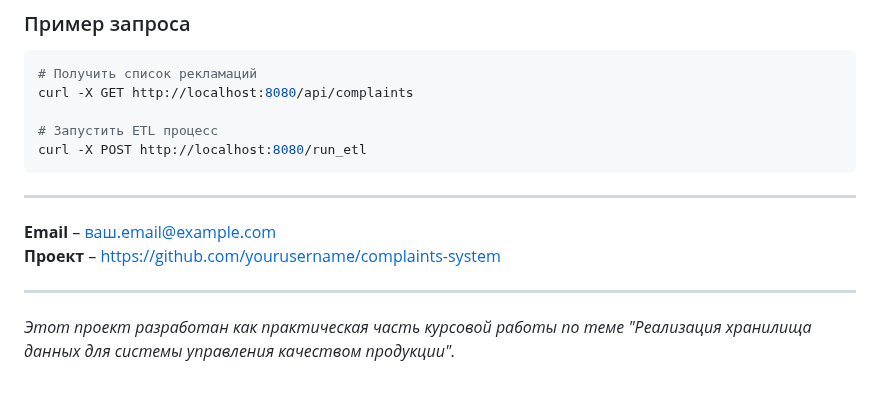
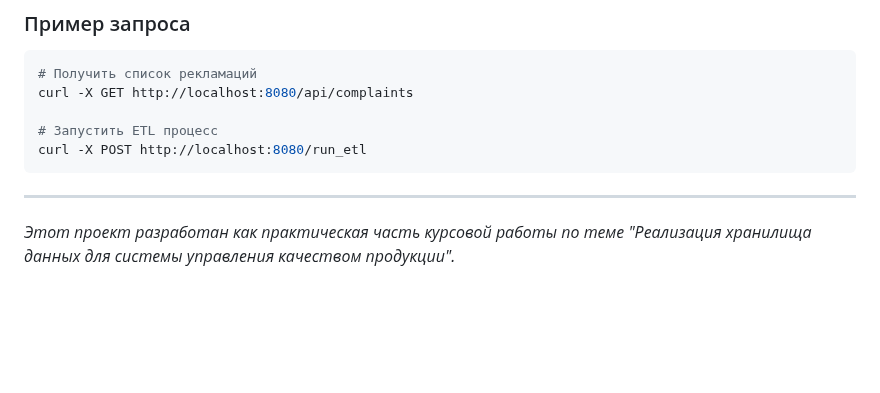
Before and after one commit to NKR400/kursovaya_project, a Markdown page: README.md, the part around the change. Drawn GitHub-style; blank space fills up the shorter version.

````diff
--- a/README.md
+++ b/README.md
@@ -244,9 +244,5 @@ curl -X POST http://localhost:8080/run_etl
 ```
 
 ---
-**Email** – ваш.email@example.com
-**Проект** – [https://github.com/yourusername/complaints-system](https://github.com/yourusername/complaints-system)
-
----
 
 *Этот проект разработан как практическая часть курсовой работы по теме "Реализация хранилища данных для системы управления качеством продукции".*
````
